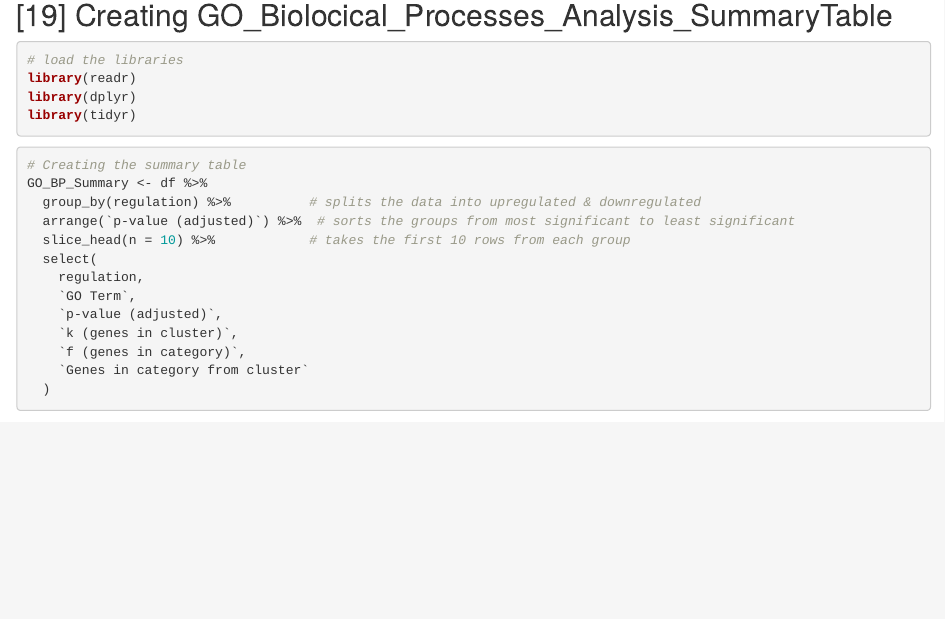
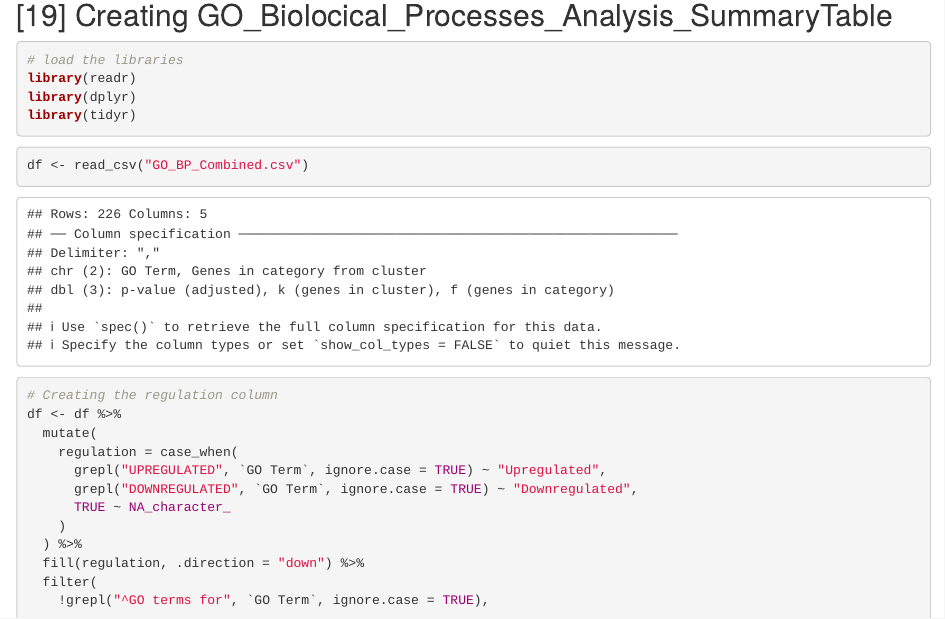
Before and after one commit to Slam0my/ABCC_G17, an R Markdown document (Appendix_Workflow.Rmd): the page in a window 1100 px wide, from 18370 px down. Rendered offline with R 4.5, knitr and Pandoc, with nearby package versions; drawn as R Markdown's standard HTML page in place of the format the file asks for; some code elsewhere in the file could not run offline.

Commit message:
Update Appendix_Workflow.Rmd

````diff
--- a/Appendix_Workflow.Rmd
+++ b/Appendix_Workflow.Rmd
@@ -884,6 +884,25 @@ library(readr)
 library(dplyr)
 library(tidyr)
 ```
+```{r}
+df <- read_csv("GO_BP_Combined.csv")
+```
+```{r}
+# Creating the regulation column
+df <- df %>%
+  mutate(
+    regulation = case_when(
+      grepl("UPREGULATED", `GO Term`, ignore.case = TRUE) ~ "Upregulated",
+      grepl("DOWNREGULATED", `GO Term`, ignore.case = TRUE) ~ "Downregulated",
+      TRUE ~ NA_character_
+    )
+  ) %>%
+  fill(regulation, .direction = "down") %>%
+  filter(
+    !grepl("^GO terms for", `GO Term`, ignore.case = TRUE),
+    !is.na(`p-value (adjusted)`)
+  )
+```
 
 ```{r}
 # Creating the summary table
````
